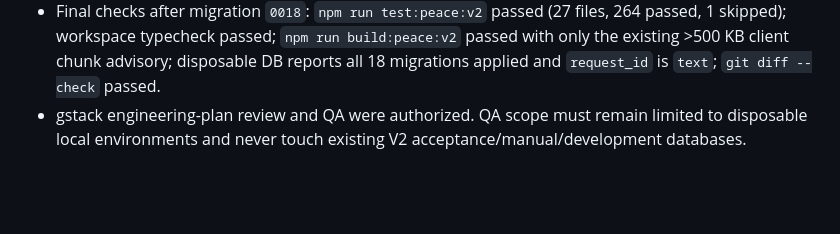
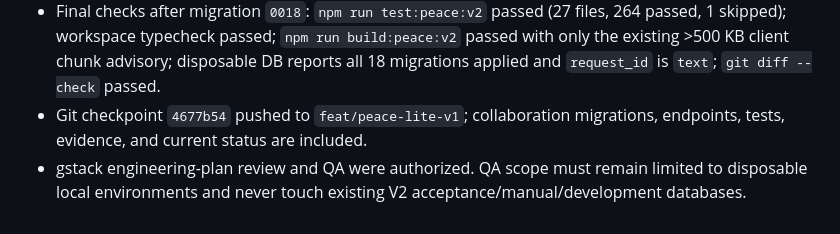
Before and after one commit to labiozzza/avanpost, a Markdown page: docs/peace-lite-v1/EXECUTION_JOURNAL.md, the part around the change. GitHub-like rendering; blank space fills up the shorter version.

Commit message:
docs(peace-lite-v1): record collaboration acceptance evidence

```diff
--- a/docs/peace-lite-v1/EXECUTION_JOURNAL.md
+++ b/docs/peace-lite-v1/EXECUTION_JOURNAL.md
@@ -29,4 +29,5 @@
 - Browser idempotency probe first exposed that `peace_v2_lite_world_commands.request_id` was UUID although the API contract accepts arbitrary 8–128-character strings; a valid client request was rejected by PostgreSQL (`22P02`). Added `0018_lite_command_request_id_text.sql` without modifying already-applied migration `0016`. Reapplied the migration to the disposable DB; arbitrary request ID command then committed, exact retry replayed the saved response without incrementing world version, and same-ID/different-payload returned `409 REQUEST_ID_PAYLOAD_CONFLICT`.
 - Current collaboration browser assertions are functional/backend-level; invite management has no visible client flow, concurrent valid writes and resource-spend ledger assertions are still missing, and two separate Chromium profiles are not available through the connected browser tool. Thus LITE-E2E-02/04/05 remain PARTIAL.
 - Final checks after migration `0018`: `npm run test:peace:v2` passed (27 files, 264 passed, 1 skipped); workspace typecheck passed; `npm run build:peace:v2` passed with only the existing >500 KB client chunk advisory; disposable DB reports all 18 migrations applied and `request_id` is `text`; `git diff --check` passed.
+- Git checkpoint `4677b54` pushed to `feat/peace-lite-v1`; collaboration migrations, endpoints, tests, evidence, and current status are included.
 - gstack engineering-plan review and QA were authorized. QA scope must remain limited to disposable local environments and never touch existing V2 acceptance/manual/development databases.
```
Also changed, not shown: docs/peace-lite-v1/ACCEPTANCE_MATRIX.md (+3 -3 lines), docs/peace-lite-v1/IMPLEMENTATION_STATUS.md (+1 -1 lines).
